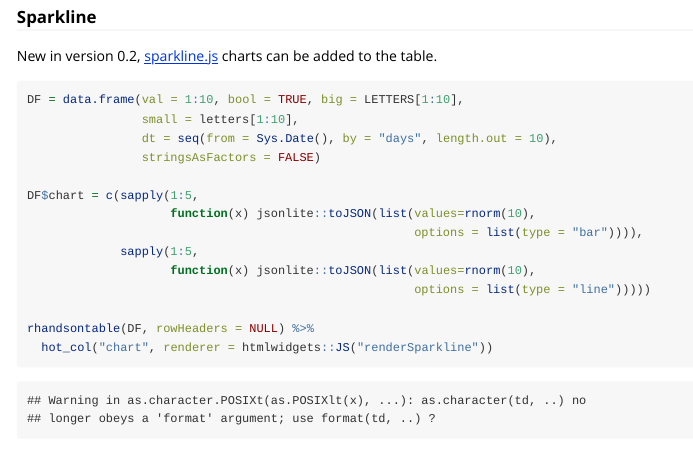
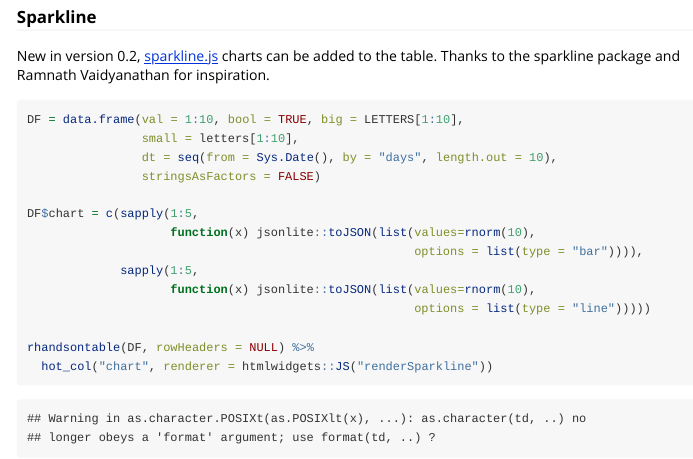
Before and after one commit to jrowen/rhandsontable, an R Markdown document (vignettes/intro_rhandsontable.Rmd): the page in a window 1100 px wide, from 2090 px down. Rendered offline with R 4.5, knitr and Pandoc, with nearby package versions; code that draws random numbers runs with fixed seeds of ours; some code elsewhere in the file could not run offline; long lines of code are wrapped; common packages that the code uses without loading them are loaded.

Commit message:
Update intro_rhandsontable.Rmd

````diff
--- a/vignettes/intro_rhandsontable.Rmd
+++ b/vignettes/intro_rhandsontable.Rmd
@@ -96,7 +96,7 @@ rhandsontable(DF) %>%
 
 ### Sparkline
 
-New in version 0.2, [sparkline.js](http://omnipotent.net/jquery.sparkline/) charts can be added to the table.
+New in version 0.2, [sparkline.js](http://omnipotent.net/jquery.sparkline/) charts can be added to the table.  Thanks to the sparkline package and Ramnath Vaidyanathan for inspiration.
 
 ```{r fig.height = 3}
 DF = data.frame(val = 1:10, bool = TRUE, big = LETTERS[1:10],
````
